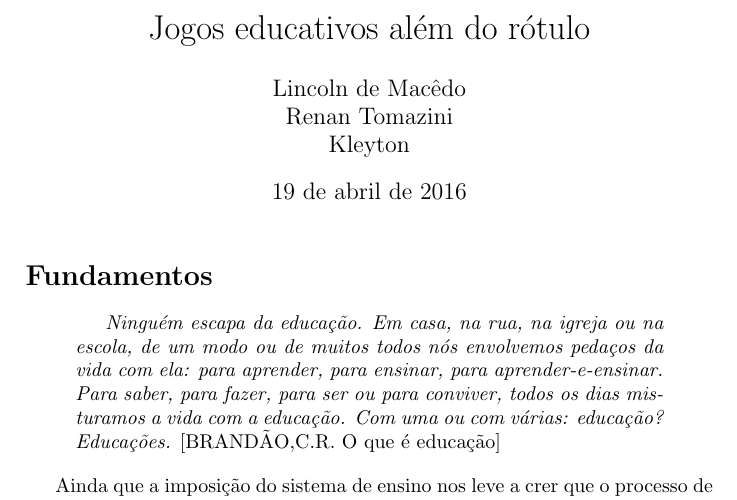
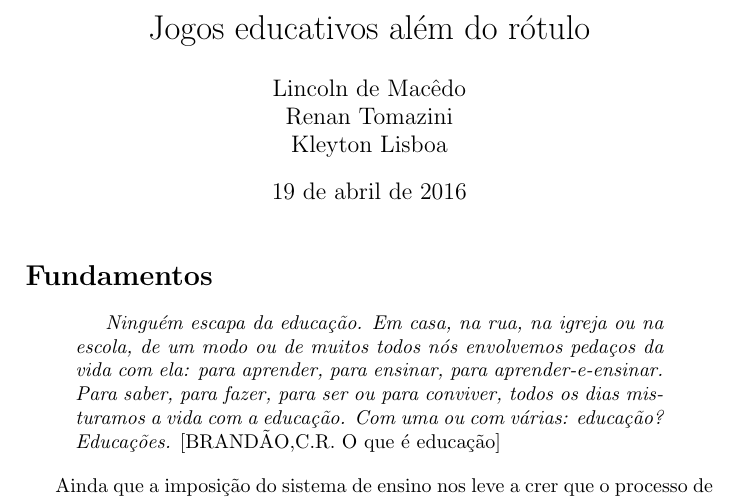
Before and after one commit to demacdolincoln/informatica-na-educacao, a LaTeX document (entregas textuais/proposta/entrega1.tex): part of page 1 of 2, cut so that both start at the same text. Compiled offline with pdfLaTeX.

Commit message:
Update entrega1.tex

```diff
--- a/entregas textuais/proposta/entrega1.tex
+++ b/entregas textuais/proposta/entrega1.tex
@@ -11,7 +11,7 @@
 
 \author{Lincoln de Macêdo\\
 		Renan Tomazini\\
-		Kleyton}
+		Kleyton Lisboa}
 
 \title{Jogos educativos além do rótulo}
 
```
